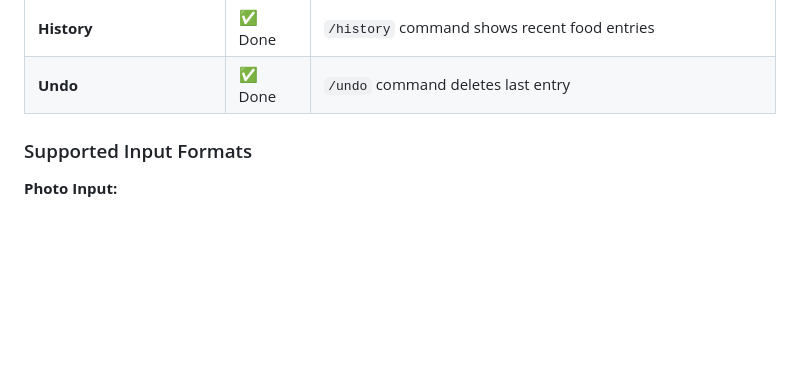
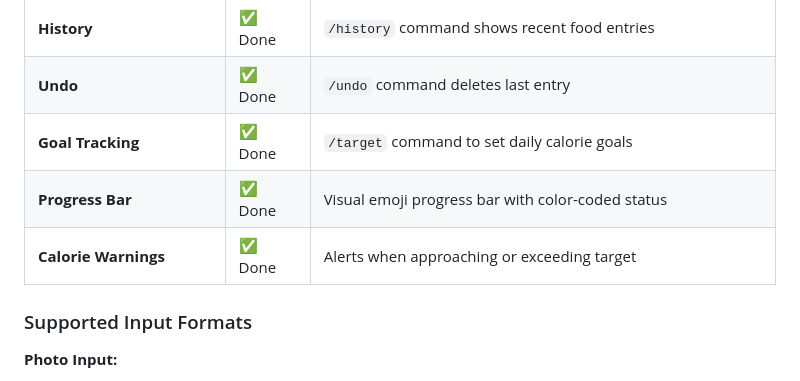
Before and after one commit to ihsansatriawan/foodtracker, a Markdown page: README.md, the part around one of its changes. GitHub-like rendering; blank space fills up the shorter version.

```diff
--- a/README.md
+++ b/README.md
@@ -18,6 +18,9 @@ A Telegram bot that analyzes food photos and text descriptions to provide nutrit
 | **Daily Summary** | ✅ Done | `/today` command shows today's calorie totals |
 | **History** | ✅ Done | `/history` command shows recent food entries |
 | **Undo** | ✅ Done | `/undo` command deletes last entry |
+| **Goal Tracking** | ✅ Done | `/target` command to set daily calorie goals |
+| **Progress Bar** | ✅ Done | Visual emoji progress bar with color-coded status |
+| **Calorie Warnings** | ✅ Done | Alerts when approaching or exceeding target |
 
 ### Supported Input Formats
 
```
Also changed, not shown: other parts of README.md (+9 -7 lines), CLAUDE.md (+5 -1 lines).
